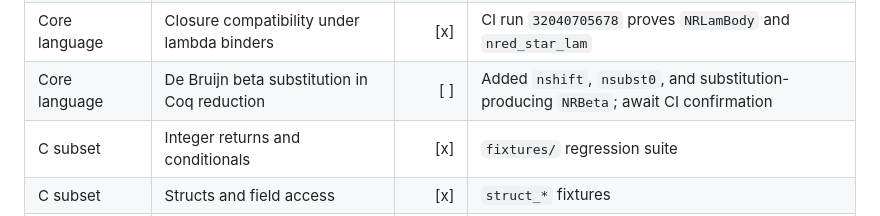
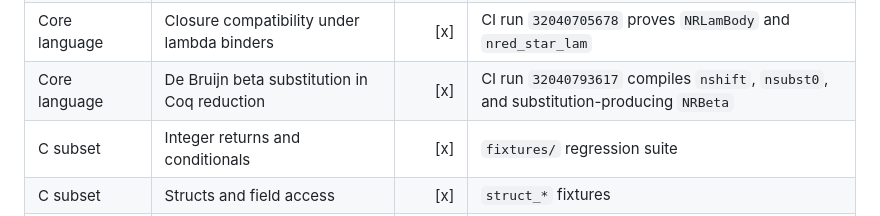
Before and after one commit to thealgebraist/selfapplicable, a Markdown page: WORK_MATRIX.md, the part around the change. GitHub-like rendering.

Commit message:
Record beta substitution CI

```diff
--- a/WORK_MATRIX.md
+++ b/WORK_MATRIX.md
@@ -23,7 +23,7 @@ Legend: `[x]` verified in the current repository; `[ ]` still to do.
 | Core language | Closure compatibility under quote/unquote | [x] | CI run `32040514525` proves `nred_star_quote` and `nred_star_unquote` |
 | Core language | Closure compatibility under application | [x] | CI run `32040605802` proves `nred_star_app_left` and `nred_star_app_right` |
 | Core language | Closure compatibility under lambda binders | [x] | CI run `32040705678` proves `NRLamBody` and `nred_star_lam` |
-| Core language | De Bruijn beta substitution in Coq reduction | [ ] | Added `nshift`, `nsubst0`, and substitution-producing `NRBeta`; await CI confirmation |
+| Core language | De Bruijn beta substitution in Coq reduction | [x] | CI run `32040793617` compiles `nshift`, `nsubst0`, and substitution-producing `NRBeta` |
 | C subset | Integer returns and conditionals | [x] | `fixtures/` regression suite |
 | C subset | Structs and field access | [x] | `struct_*` fixtures |
 | C subset | Pointers and pointer arithmetic | [x] | `pointer_*` fixtures |
```
